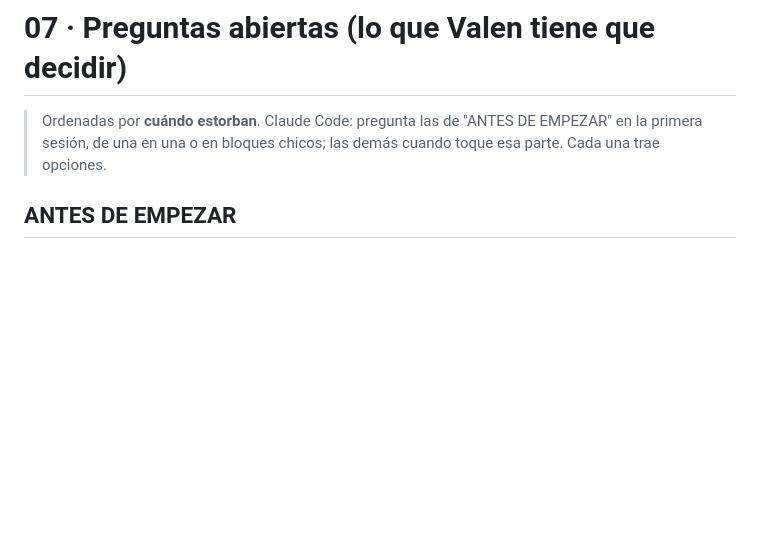
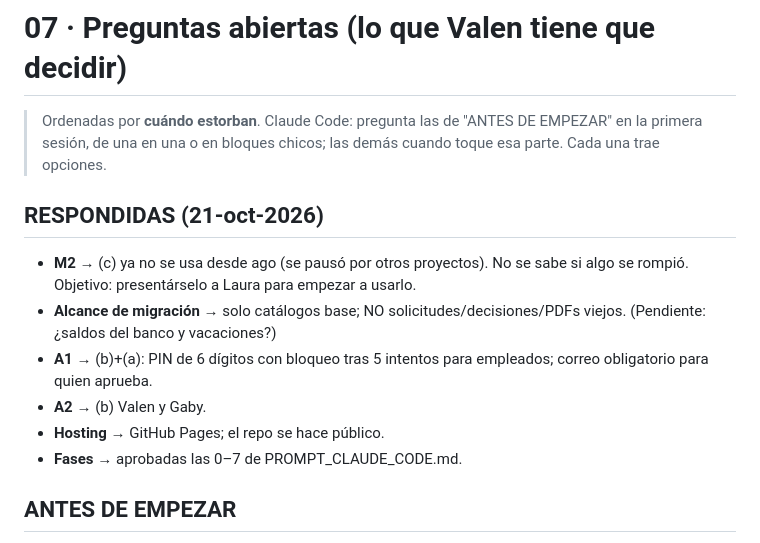
Before and after one commit to uniterramx/permisos, a Markdown page: docs/migracion/07_Preguntas_Abiertas.md, the part around the change. Rendered like a GitHub page; blank space fills up the shorter version.

Commit message:
Registra decisiones iniciales (alcance, acceso, hosting)
Co-Authored-By: Claude Opus 5.5 <noreply@anthropic.com>
Claude-Session: https://claude.ai/code/session_01YE8Y1QjHf5oduZYnScXbKw

```diff
--- a/docs/migracion/07_Preguntas_Abiertas.md
+++ b/docs/migracion/07_Preguntas_Abiertas.md
@@ -2,6 +2,14 @@
 
 > Ordenadas por **cuándo estorban**. Claude Code: pregunta las de "ANTES DE EMPEZAR" en la primera
 > sesión, de una en una o en bloques chicos; las demás cuando toque esa parte. Cada una trae opciones.
+
+## RESPONDIDAS (21-oct-2026)
+- **M2** → (c) ya no se usa desde ago (se pausó por otros proyectos). No se sabe si algo se rompió. Objetivo: presentárselo a Laura para empezar a usarlo.
+- **Alcance de migración** → solo catálogos base; NO solicitudes/decisiones/PDFs viejos. (Pendiente: ¿saldos del banco y vacaciones?)
+- **A1** → (b)+(a): PIN de 6 dígitos con bloqueo tras 5 intentos para empleados; correo obligatorio para quien aprueba.
+- **A2** → (b) Valen y Gaby.
+- **Hosting** → GitHub Pages; el repo se hace público.
+- **Fases** → aprobadas las 0–7 de PROMPT_CLAUDE_CODE.md.
 
 ## ANTES DE EMPEZAR
 
```
Also changed, not shown: CLAUDE.md (+2 -1 lines).
